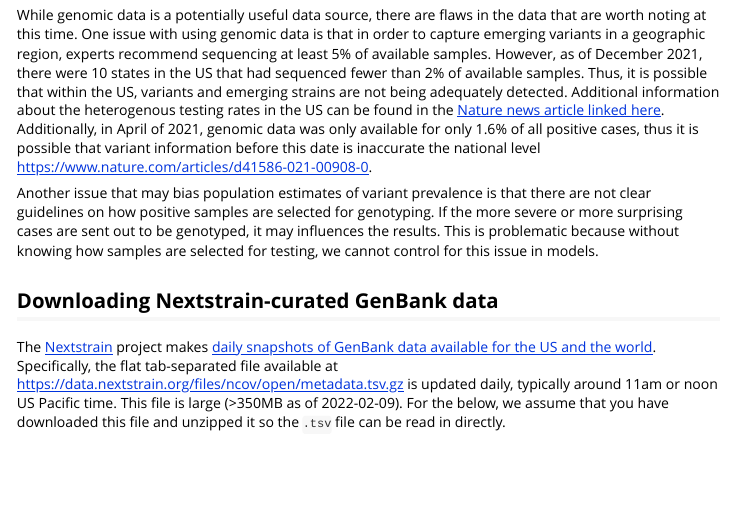
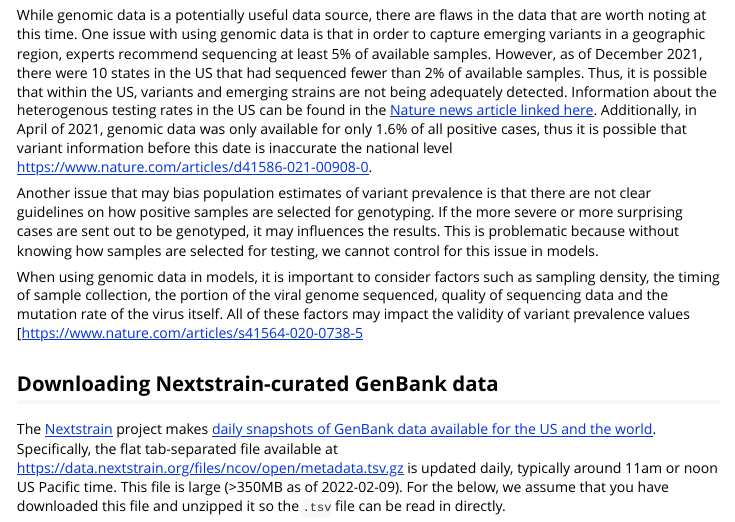
Before and after one commit to reichlab/genomicdata, an R Markdown document (vignettes/genbank-data-intro.Rmd): the page in a window 1100 px wide, from 1360 px down. Rendered offline with R 4.5, knitr and Pandoc, with nearby package versions; some code elsewhere in the file could not run offline.

Commit message:
Update genbank-data-intro.Rmd

```diff
--- a/vignettes/genbank-data-intro.Rmd
+++ b/vignettes/genbank-data-intro.Rmd
@@ -62,11 +62,12 @@ The FASTA file contains the detailed nucleic acid or amino acid sequence informa
 
 
 ### Limitations in using genomic data
-While genomic data is a potentially useful data source, there are flaws in the data that are worth noting at this time. One issue with using genomic data is that in order to capture emerging variants in a geographic region, experts recommend sequencing at least 5% of available samples. However, as of December 2021, there were 10 states in the US that had sequenced fewer than 2% of available samples. Thus, it is possible that within the US, variants and emerging strains are not being adequately detected. Additional information about the heterogenous testing rates in the US can be found in the [Nature news article linked here](https://www.nature.com/articles/d41586-021-03698-7). Additionally, in April of 2021, genomic data was only available for only 1.6% of all positive cases, thus it is possible that variant information before this date is inaccurate the national level [https://www.nature.com/articles/d41586-021-00908-0](https://www.nature.com/articles/d41586-021-00908-0).
+While genomic data is a potentially useful data source, there are flaws in the data that are worth noting at this time. One issue with using genomic data is that in order to capture emerging variants in a geographic region, experts recommend sequencing at least 5% of available samples. However, as of December 2021, there were 10 states in the US that had sequenced fewer than 2% of available samples. Thus, it is possible that within the US, variants and emerging strains are not being adequately detected. Information about the heterogenous testing rates in the US can be found in the [Nature news article linked here](https://www.nature.com/articles/d41586-021-03698-7). Additionally, in April of 2021, genomic data was only available for only 1.6% of all positive cases, thus it is possible that variant information before this date is inaccurate the national level [https://www.nature.com/articles/d41586-021-00908-0](https://www.nature.com/articles/d41586-021-00908-0).
 
 Another issue that may bias population estimates of variant prevalence is that there are not clear guidelines on how positive samples are selected for genotyping. If the more severe or more surprising cases are sent out to be genotyped, it may influences the results. This is problematic because without knowing how samples are selected for testing, we cannot control for this issue in models.
 
 
+When using genomic data in models, it is important to consider factors such as sampling density, the timing of sample collection, the portion of the viral genome sequenced, quality of sequencing data and the mutation rate of the virus itself. All of these factors may impact the validity of variant prevalence values [https://www.nature.com/articles/s41564-020-0738-5[](https://www.nature.com/articles/s41564-020-0738-5)
 
 ## Downloading Nextstrain-curated GenBank data
 
```
